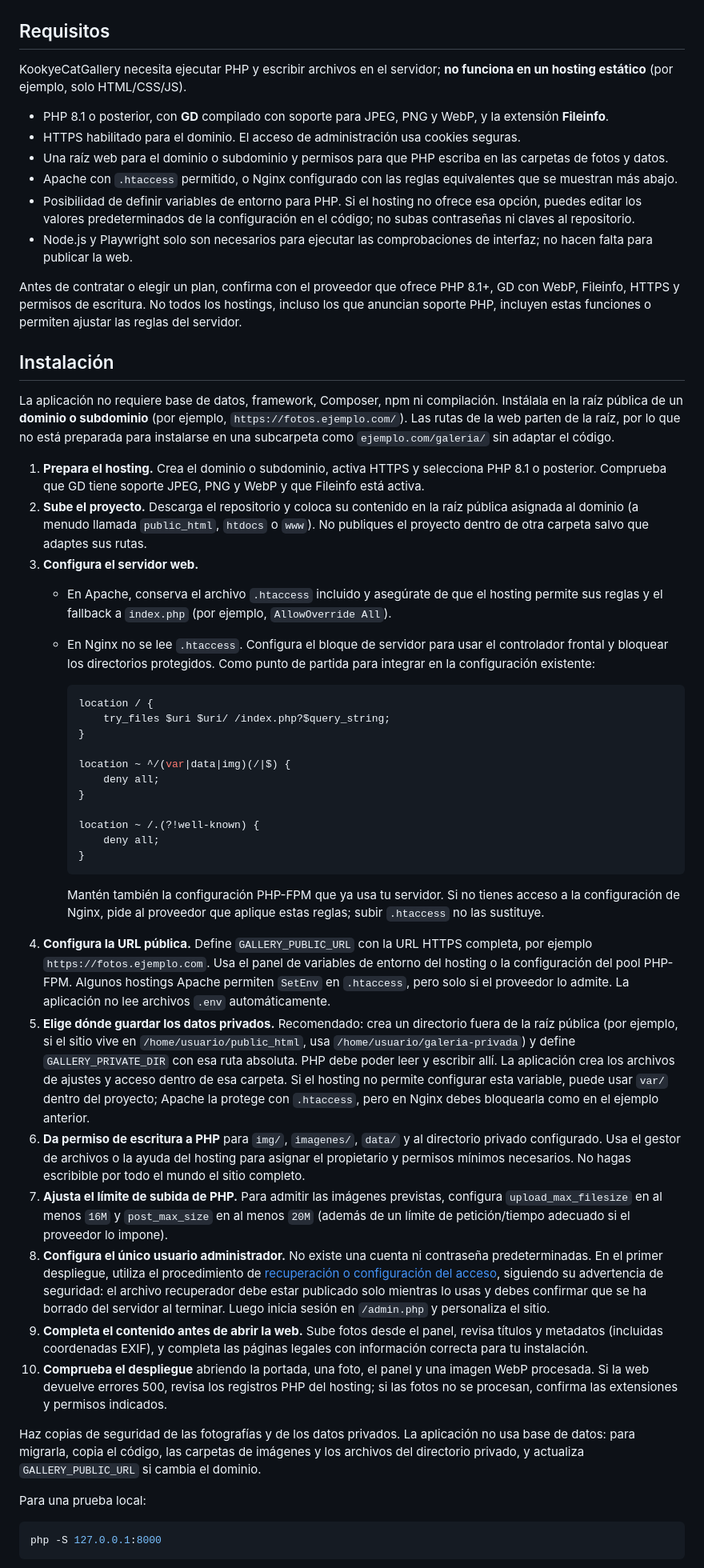
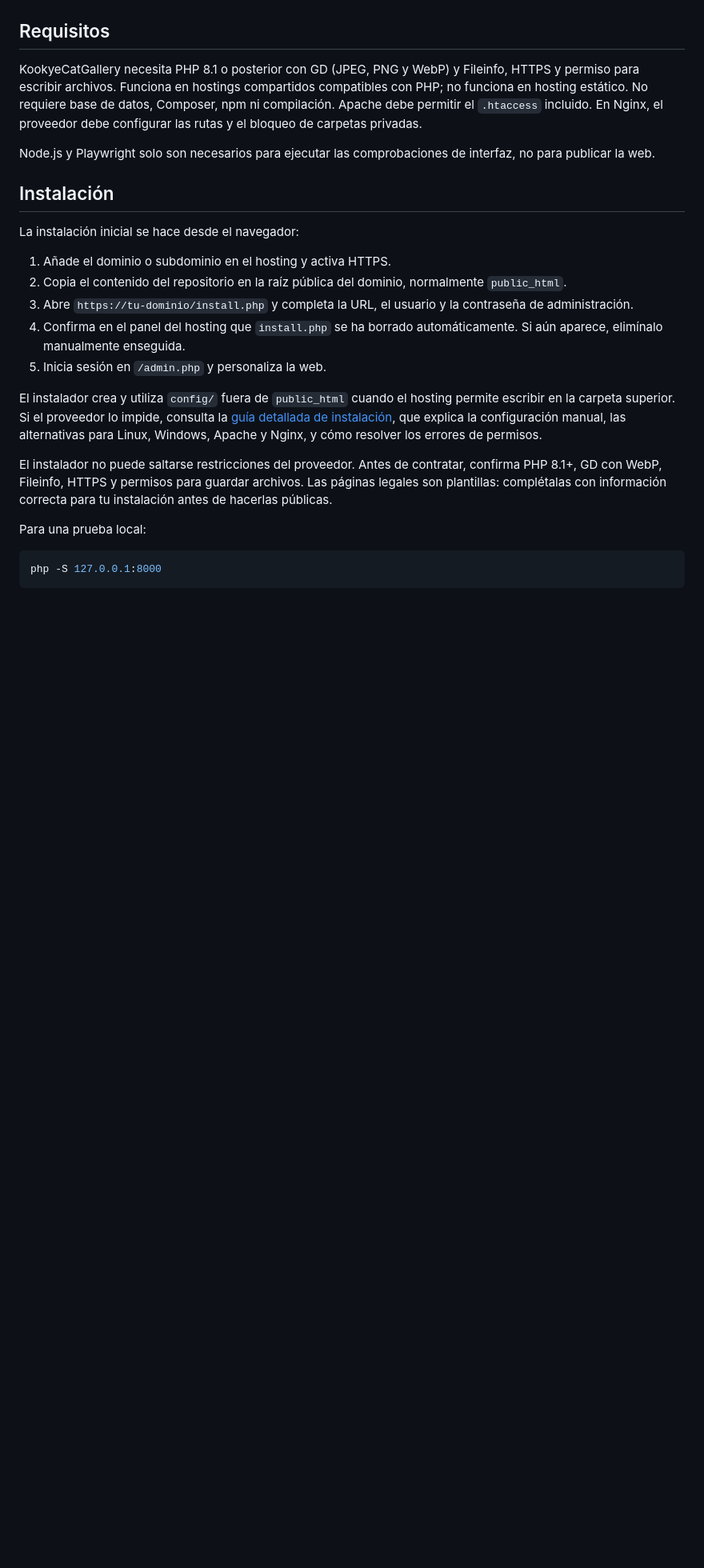
Before and after one commit to DavidJLlanes/KookyeCatGallery, a Markdown page: README.md, the part around one of its changes. Shown at 80% size. GitHub-like rendering; blank space fills up the shorter version.

Commit message:
docs: documentar instalador y pasos de despliegue

````diff
--- a/README.md
+++ b/README.md
@@ -114,51 +114,23 @@ PHP 8.1+, JavaScript, HTML y CSS. No necesita framework ni proceso de compilaci
 
 ## Requisitos
 
-KookyeCatGallery necesita ejecutar PHP y escribir archivos en el servidor; **no funciona en un hosting estático** (por ejemplo, solo HTML/CSS/JS).
+KookyeCatGallery necesita PHP 8.1 o posterior con GD (JPEG, PNG y WebP) y Fileinfo, HTTPS y permiso para escribir archivos. Funciona en hostings compartidos compatibles con PHP; no funciona en hosting estático. No requiere base de datos, Composer, npm ni compilación. Apache debe permitir el `.htaccess` incluido. En Nginx, el proveedor debe configurar las rutas y el bloqueo de carpetas privadas.
 
-- PHP 8.1 o posterior, con **GD** compilado con soporte para JPEG, PNG y WebP, y la extensión **Fileinfo**.
-- HTTPS habilitado para el dominio. El acceso de administración usa cookies seguras.
-- Una raíz web para el dominio o subdominio y permisos para que PHP escriba en las carpetas de fotos y datos.
-- Apache con `.htaccess` permitido, o Nginx configurado con las reglas equivalentes que se muestran más abajo.
-- Posibilidad de definir variables de entorno para PHP. Si el hosting no ofrece esa opción, puedes editar los valores predeterminados de la configuración en el código; no subas contraseñas ni claves al repositorio.
-- Node.js y Playwright solo son necesarios para ejecutar las comprobaciones de interfaz; no hacen falta para publicar la web.
-
-Antes de contratar o elegir un plan, confirma con el proveedor que ofrece PHP 8.1+, GD con WebP, Fileinfo, HTTPS y permisos de escritura. No todos los hostings, incluso los que anuncian soporte PHP, incluyen estas funciones o permiten ajustar las reglas del servidor.
+Node.js y Playwright solo son necesarios para ejecutar las comprobaciones de interfaz, no para publicar la web.
 
 ## Instalación
 
-La aplicación no requiere base de datos, framework, Composer, npm ni compilación. Instálala en la raíz pública de un **dominio o subdominio** (por ejemplo, `https://fotos.ejemplo.com/`). Las rutas de la web parten de la raíz, por lo que no está preparada para instalarse en una subcarpeta como `ejemplo.com/galeria/` sin adaptar el código.
+La instalación inicial se hace desde el navegador:
 
-1. **Prepara el hosting.** Crea el dominio o subdominio, activa HTTPS y selecciona PHP 8.1 o posterior. Comprueba que GD tiene soporte JPEG, PNG y WebP y que Fileinfo está activa.
-2. **Sube el proyecto.** Descarga el repositorio y coloca su contenido en la raíz pública asignada al dominio (a menudo llamada `public_html`, `htdocs` o `www`). No publiques el proyecto dentro de otra carpeta salvo que adaptes sus rutas.
-3. **Configura el servidor web.**
-   - En Apache, conserva el archivo `.htaccess` incluido y asegúrate de que el hosting permite sus reglas y el fallback a `index.php` (por ejemplo, `AllowOverride All`).
-   - En Nginx no se lee `.htaccess`. Configura el bloque de servidor para usar el controlador frontal y bloquear los directorios protegidos. Como punto de partida para integrar en la configuración existente:
+1. Añade el dominio o subdominio en el hosting y activa HTTPS.
+2. Copia el contenido del repositorio en la raíz pública del dominio, normalmente `public_html`.
+3. Abre `https://tu-dominio/install.php` y completa la URL, el usuario y la contraseña de administración.
+4. Confirma en el panel del hosting que `install.php` se ha borrado automáticamente. Si aún aparece, elimínalo manualmente enseguida.
+5. Inicia sesión en `/admin.php` y personaliza la web.
 
-     ```nginx
-     location / {
-         try_files $uri $uri/ /index.php?$query_string;
-     }
+El instalador crea y utiliza `config/` fuera de `public_html` cuando el hosting permite escribir en la carpeta superior. Si el proveedor lo impide, consulta la [guía detallada de instalación](docs/instalacion.md), que explica la configuración manual, las alternativas para Linux, Windows, Apache y Nginx, y cómo resolver los errores de permisos.
 
-     location ~ ^/(var|data|img)(/|$) {
-         deny all;
-     }
-
-     location ~ /.(?!well-known) {
-         deny all;
-     }
-     ```
-
-     Mantén también la configuración PHP-FPM que ya usa tu servidor. Si no tienes acceso a la configuración de Nginx, pide al proveedor que aplique estas reglas; subir `.htaccess` no las sustituye.
-4. **Configura la URL pública.** Define `GALLERY_PUBLIC_URL` con la URL HTTPS completa, por ejemplo `https://fotos.ejemplo.com`. Usa el panel de variables de entorno del hosting o la configuración del pool PHP-FPM. Algunos hostings Apache permiten `SetEnv` en `.htaccess`, pero solo si el proveedor lo admite. La aplicación no lee archivos `.env` automáticamente.
-5. **Elige dónde guardar los datos privados.** Recomendado: crea un directorio fuera de la raíz pública (por ejemplo, si el sitio vive en `/home/usuario/public_html`, usa `/home/usuario/galeria-privada`) y define `GALLERY_PRIVATE_DIR` con esa ruta absoluta. PHP debe poder leer y escribir allí. La aplicación crea los archivos de ajustes y acceso dentro de esa carpeta. Si el hosting no permite configurar esta variable, puede usar `var/` dentro del proyecto; Apache la protege con `.htaccess`, pero en Nginx debes bloquearla como en el ejemplo anterior.
-6. **Da permiso de escritura a PHP** para `img/`, `imagenes/`, `data/` y al directorio privado configurado. Usa el gestor de archivos o la ayuda del hosting para asignar el propietario y permisos mínimos necesarios. No hagas escribible por todo el mundo el sitio completo.
-7. **Ajusta el límite de subida de PHP.** Para admitir las imágenes previstas, configura `upload_max_filesize` en al menos `16M` y `post_max_size` en al menos `20M` (además de un límite de petición/tiempo adecuado si el proveedor lo impone).
-8. **Configura el único usuario administrador.** No existe una cuenta ni contraseña predeterminadas. En el primer despliegue, utiliza el procedimiento de [recuperación o configuración del acceso](#recuperar-o-cambiar-el-acceso-de-administración), siguiendo su advertencia de seguridad: el archivo recuperador debe estar publicado solo mientras lo usas y debes confirmar que se ha borrado del servidor al terminar. Luego inicia sesión en `/admin.php` y personaliza el sitio.
-9. **Completa el contenido antes de abrir la web.** Sube fotos desde el panel, revisa títulos y metadatos (incluidas coordenadas EXIF), y completa las páginas legales con información correcta para tu instalación.
-10. **Comprueba el despliegue** abriendo la portada, una foto, el panel y una imagen WebP procesada. Si la web devuelve errores 500, revisa los registros PHP del hosting; si las fotos no se procesan, confirma las extensiones y permisos indicados.
-
-Haz copias de seguridad de las fotografías y de los datos privados. La aplicación no usa base de datos: para migrarla, copia el código, las carpetas de imágenes y los archivos del directorio privado, y actualiza `GALLERY_PUBLIC_URL` si cambia el dominio.
+El instalador no puede saltarse restricciones del proveedor. Antes de contratar, confirma PHP 8.1+, GD con WebP, Fileinfo, HTTPS y permisos para guardar archivos. Las páginas legales son plantillas: complétalas con información correcta para tu instalación antes de hacerlas públicas.
 
 Para una prueba local:
 
````
Also changed, not shown: other parts of README.md (+2 -6 lines).
